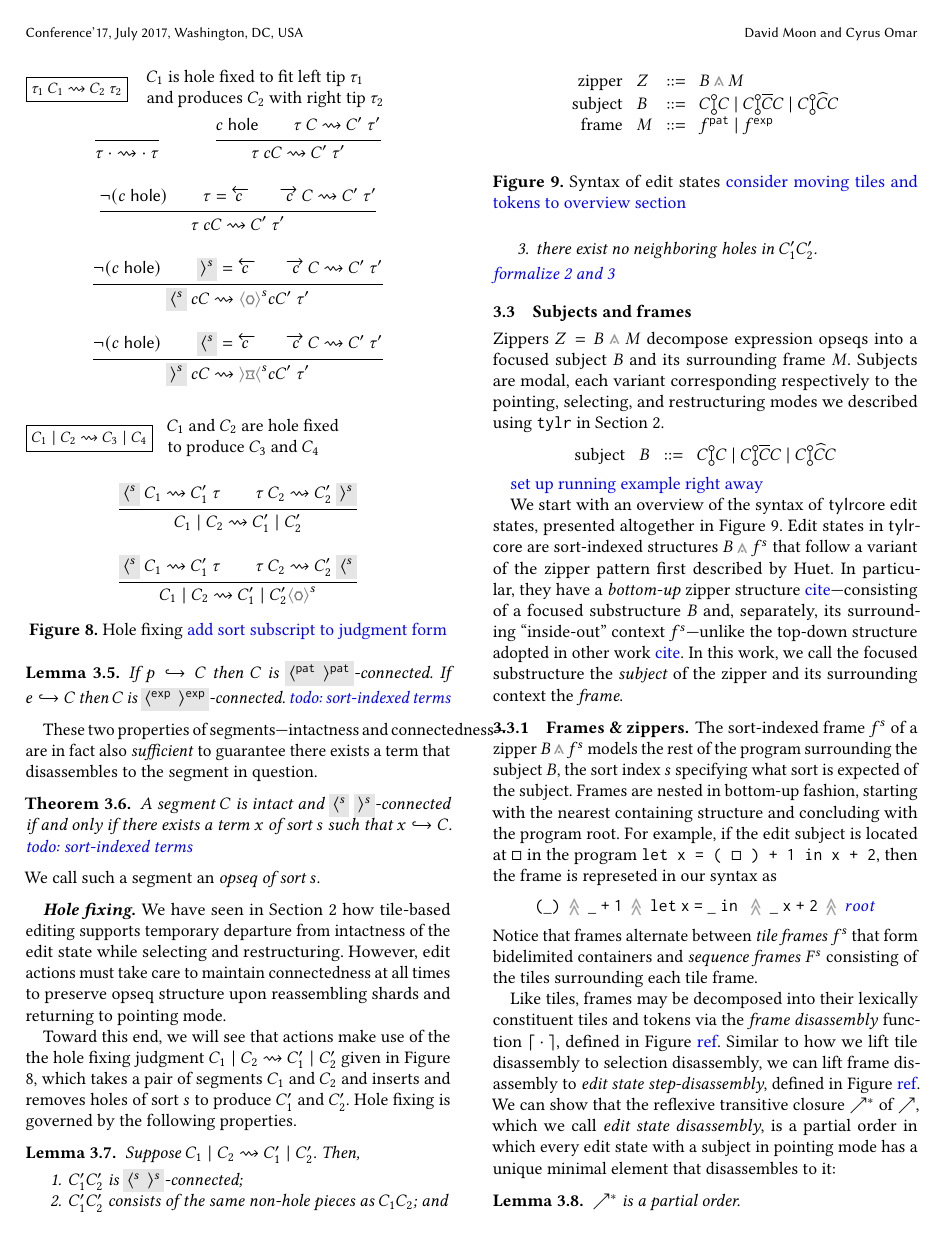
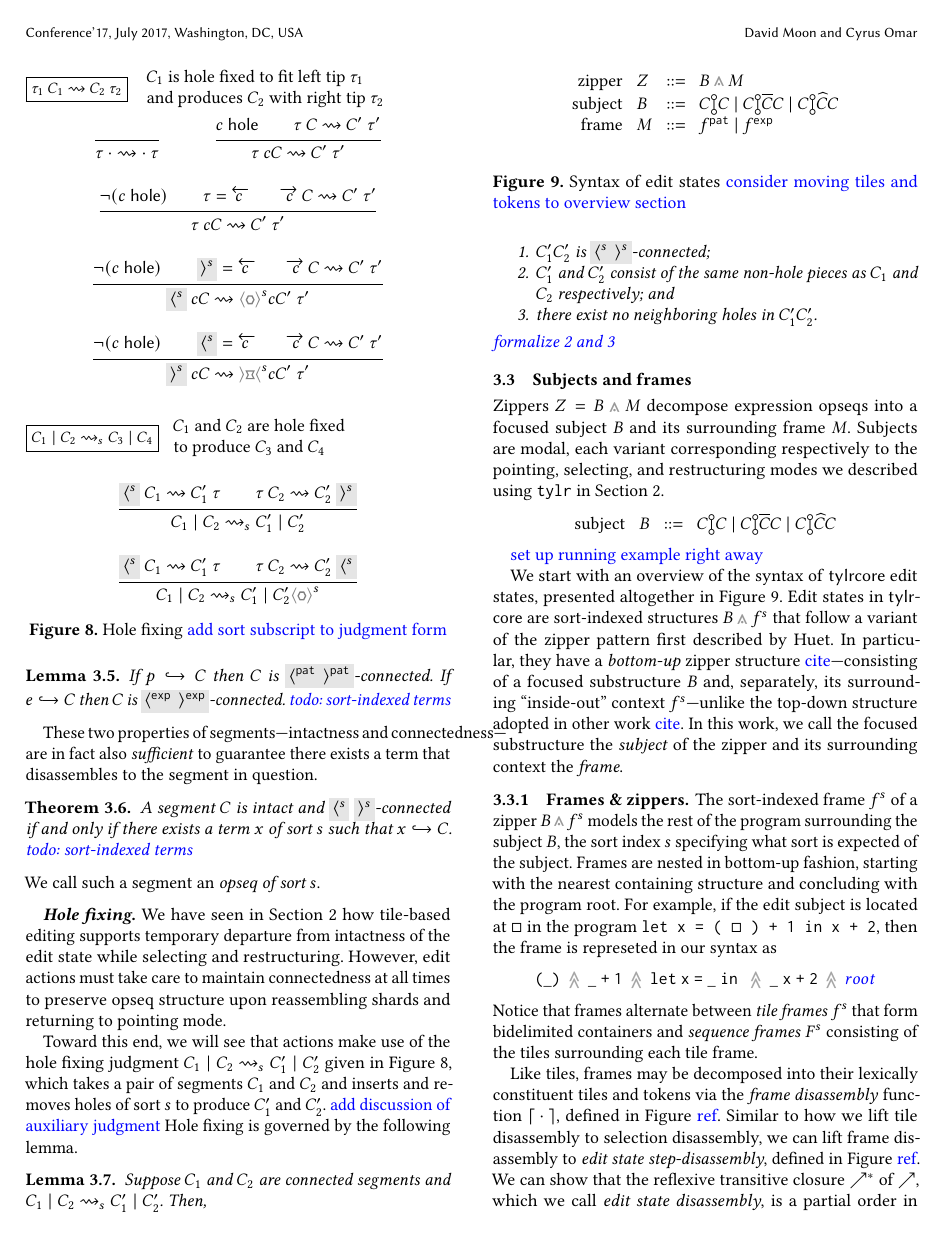
Before and after one commit to dm0n3y/prelim-paper, a LaTeX paper (prelim-paper.tex, which reads formalism.tex, hole-fixing-judgment.tex, macros.tex): page 10 of 14. Compiled offline with pdfLaTeX.

Commit message:
add sort index to fix holes

```diff
--- a/formalism.tex
+++ b/formalism.tex
@@ -288,21 +288,23 @@ upon reassembling shards and returning to pointing mode.
 
 \input{hole-fixing-judgment}
 
-Toward this end, we will see that actions make use of the the hole fixing judgment
-$\fixHolesSelections{\selection_1}{\selection_2}{\selection'_1}{\selection'_2}$
+Toward this end, we will see that actions make use of the hole fixing judgment
+$\fixHolesSelections{\selection_1}{\selection_2}{s}{\selection'_1}{\selection'_2}$
 given in Figure \ref{fig:fixholes-2},
 which takes a pair of segments $\selection_1$ and $\selection_2$
 and inserts and removes holes of sort $s$ to produce $\selection'_1$
 and $\selection'_2$.
-Hole fixing is governed by the following properties.
+\note{add discussion of auxiliary judgment}
+Hole fixing is governed by the following lemma.
 
 \begin{lemma}
-  Suppose $\fixHolesSelections{\selection_1}{\selection_2}{\selection'_1}{\selection'_2}$.
+  Suppose $\selection_1$ and $\selection_2$ are connected segments
+  and $\fixHolesSelections{\selection_1}{\selection_2}{s}{\selection'_1}{\selection'_2}$.
   Then,
   \begin{enumerate}
     \item $\selection'_1\selection'_2$ is $\lltip{s}\rrtip{s}$-connected;
-    \item $\selection'_1\selection'_2$ consists of the same non-hole pieces as
-        $\selection_1\selection_2$; and
+    \item $\selection'_1$ and $\selection'_2$ consist of the same non-hole pieces as
+        $\selection_1$ and $\selection_2$ respectively; and
     \item there exist no neighboring holes in $\selection'_1\selection'_2$.
   \end{enumerate}
   \note{formalize 2 and 3}
--- a/hole-fixing-judgment.tex
+++ b/hole-fixing-judgment.tex
@@ -74,7 +74,7 @@
   \end{mathpar}
 
   \judgbox{
-    \fixHolesSelections{\selection_1}{\selection_2}{\selection_3}{\selection_4}
+    \fixHolesSelections{\selection_1}{\selection_2}{s}{\selection_3}{\selection_4}
   }{$\selection_1$ and $\selection_2$ are hole fixed \\
     \ \ to produce $\selection_3$ and $\selection_4$
   }
@@ -84,13 +84,13 @@
       \fixHolesSelection{\lltip{s}}{\selection_1}{\selection'_1}{\tip} \\
       \fixHolesSelection{\tip}{\selection_2}{\selection'_2}{\rrtip{s}}
     }{
-      \fixHolesSelections{\selection_1}{\selection_2}{\selection'_1}{\selection'_2}
+      \fixHolesSelections{\selection_1}{\selection_2}{s}{\selection'_1}{\selection'_2}
     } \\
     \inferrule[]{
       \fixHolesSelection{\lltip{s}}{\selection_1}{\selection'_1}{\tip} \\
       \fixHolesSelection{\tip}{\selection_2}{\selection'_2}{\lltip{s}}
     }{
-      \fixHolesSelections{\selection_1}{\selection_2}{\selection'_1}{\selection'_2\optile{\ophole}^s}
+      \fixHolesSelections{\selection_1}{\selection_2}{s}{\selection'_1}{\selection'_2\optile{\ophole}^s}
     }
   \end{mathpar}
   \caption{
--- a/macros.tex
+++ b/macros.tex
@@ -153,7 +153,7 @@
 \newcommand{\ishole}[1]{#1~\mathsf{hole}}
 
 \newcommand{\fixHolesSelection}[4]{#1~#2\rightsquigarrow#3~#4}
-\newcommand{\fixHolesSelections}[4]{#1\mid#2\rightsquigarrow#3\mid#4}
+\newcommand{\fixHolesSelections}[5]{#1\mid#2\rightsquigarrow_{#3}#4\mid#5}
 
 \newcommand{\parseSelection}[1]{\left\lceil#1\right\rceil}
 \newcommand{\parseZipper}[1]{\left\lfloor#1\right\rfloor}
```
Also changed, not shown: action-judgment.tex (+4 -4 lines).
